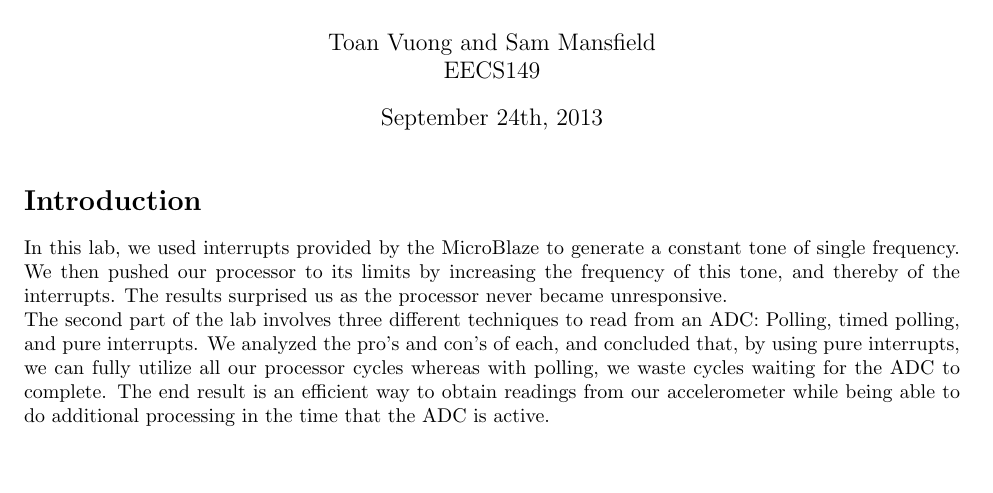
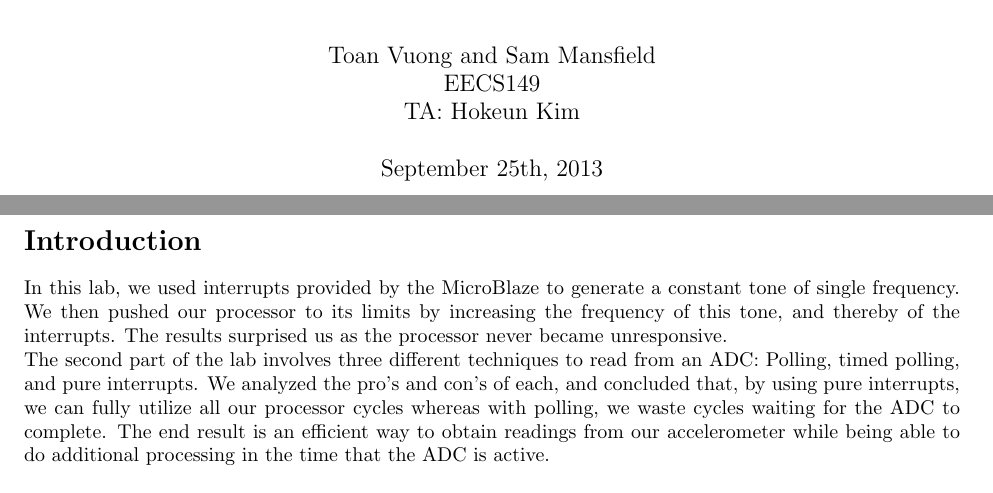
Before and after one commit to Toad2186/eecs149, a LaTeX document (lab3/writeup/writeup3.tex): part of page 1 of 2 before the commit and two parts of pages 1 and 2 of 3 after it, the two joined at a grey line, cut so that both start at the same text. Compiled offline with pdfLaTeX.

Commit message:
I added a title page, and added Hokeun as our TA.

```diff
--- a/lab3/writeup/writeup3.tex
+++ b/lab3/writeup/writeup3.tex
@@ -1,4 +1,4 @@
-\documentclass[10pt]{article}
+\documentclass[10pt,titlepage]{article}
 \usepackage{fullpage}
 \usepackage{listings}
 \usepackage{color}
@@ -38,8 +38,9 @@
 \begin{document}
   \title{Lab 4: Programming Embedded Systems}
   \author{Toan Vuong and Sam Mansfield\\
-          EECS149}
-  \date{September 24th, 2013}
+          EECS149\\
+          TA: Hokeun Kim}
+  \date{September 25th, 2013}
   \maketitle
 
   \section*{Introduction}
```
Also changed, not shown: lab3/writeup/writeup3.pdf.
